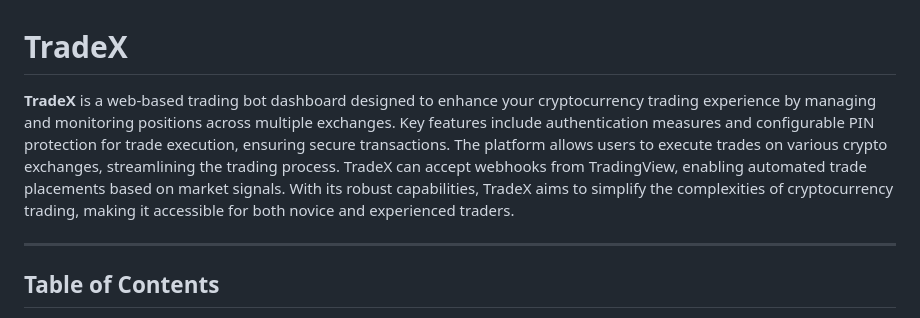
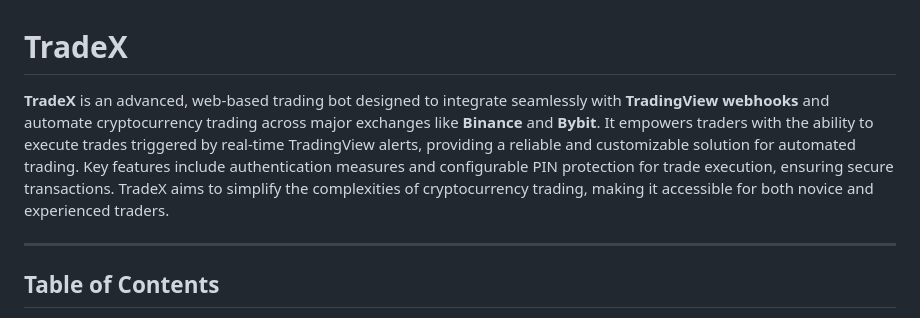
Before and after one commit to Sentello/TradeX, a Markdown page: README.md, the part around the change. GitHub-like rendering.

```diff
--- a/README.md
+++ b/README.md
@@ -1,6 +1,6 @@
 # TradeX
 
-**TradeX** is a web-based trading bot dashboard designed to enhance your cryptocurrency trading experience by managing and monitoring positions across multiple exchanges. Key features include authentication measures and configurable PIN protection for trade execution, ensuring secure transactions. The platform allows users to execute trades on various crypto exchanges, streamlining the trading process. TradeX can accept webhooks from TradingView, enabling automated trade placements based on market signals. With its robust capabilities, TradeX aims to simplify the complexities of cryptocurrency trading, making it accessible for both novice and experienced traders.
+**TradeX** is an advanced, web-based trading bot designed to integrate seamlessly with **TradingView webhooks** and automate cryptocurrency trading across major exchanges like **Binance** and **Bybit**. It empowers traders with the ability to execute trades triggered by real-time TradingView alerts, providing a reliable and customizable solution for automated trading. Key features include authentication measures and configurable PIN protection for trade execution, ensuring secure transactions. TradeX aims to simplify the complexities of cryptocurrency trading, making it accessible for both novice and experienced traders.
 
 ---
 ## Table of Contents
```
